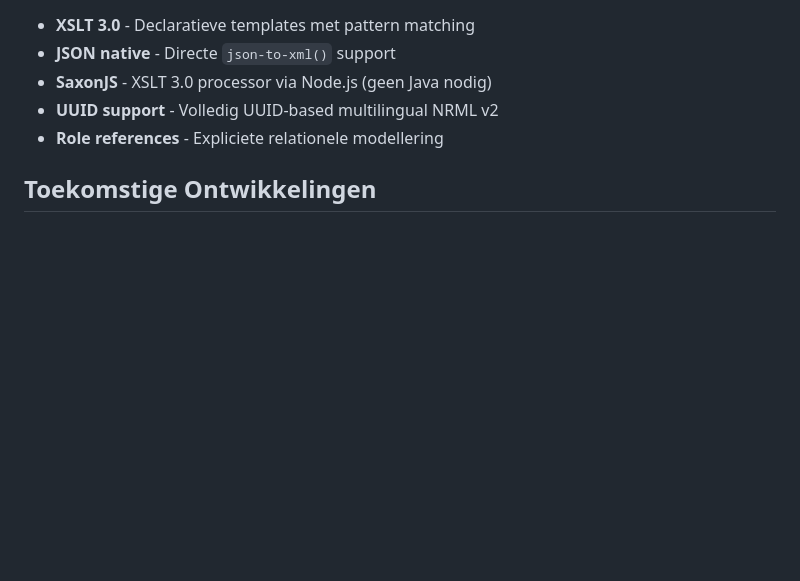
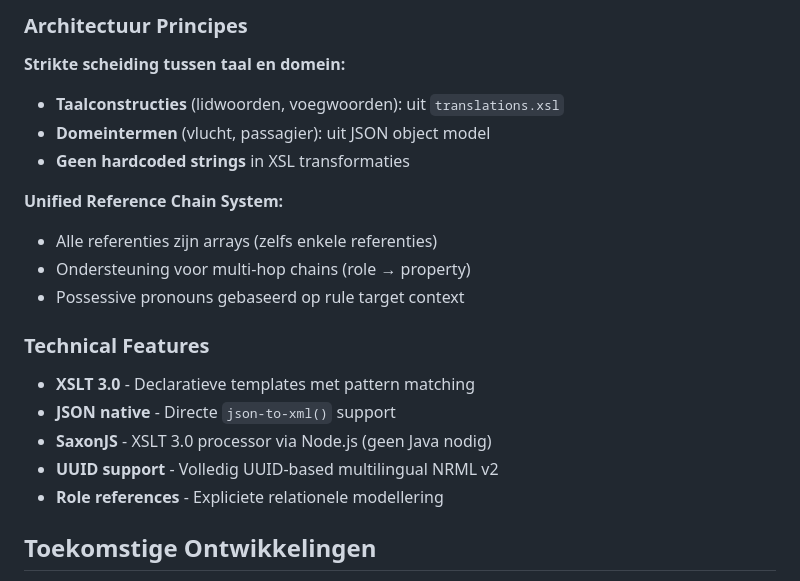
Before and after one commit to MinBZK/NRML, a Markdown page: README.md, the part around one of its changes. Rendered like a GitHub page; blank space fills up the shorter version.

```diff
--- a/README.md
+++ b/README.md
@@ -193,3 +223,16 @@ de    belaste reis    kenmerk
+### Architectuur Principes
+
+**Strikte scheiding tussen taal en domein:**
+- **Taalconstructies** (lidwoorden, voegwoorden): uit `translations.xsl`
+- **Domeintermen** (vlucht, passagier): uit JSON object model
+- **Geen hardcoded strings** in XSL transformaties
+
+**Unified Reference Chain System:**
+- Alle referenties zijn arrays (zelfs enkele referenties)
+- Ondersteuning voor multi-hop chains (role → property)
+- Possessive pronouns gebaseerd op rule target context
+
+### Technical Features
 
 - **XSLT 3.0** - Declaratieve templates met pattern matching
 - **JSON native** - Directe `json-to-xml()` support
```
Also changed, not shown: other parts of README.md (+41 -11 lines), CLAUDE.md (+126 -0 lines).
